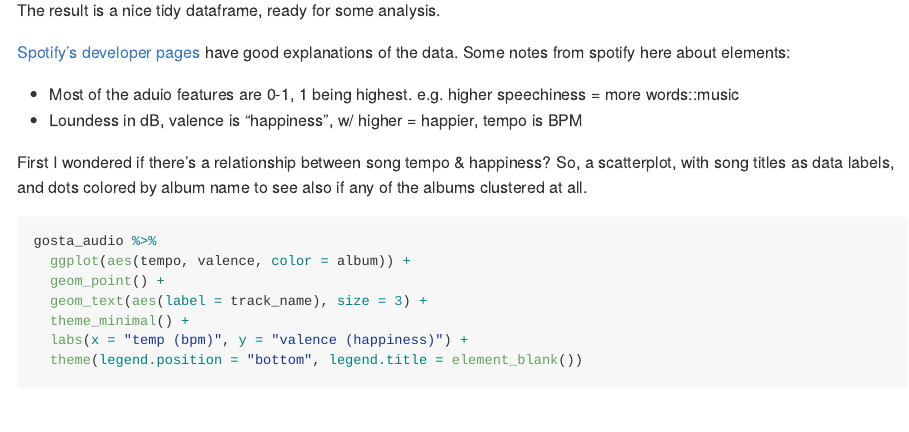
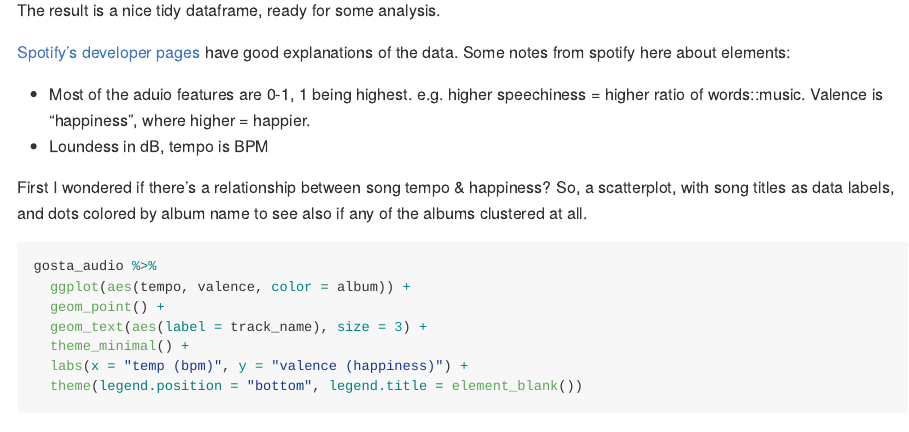
Before and after one commit to greg-dubrow/spotify-analysis, an R Markdown document (Gosta Berling analysis.Rmd): the page in a window 1100 px wide, from 4120 px down. Rendered offline with R 4.5, knitr and Pandoc, with nearby package versions; some code elsewhere in the file could not run offline.

Commit message:
minor gosta rmd edits

````diff
--- a/Gosta Berling analysis.Rmd
+++ b/Gosta Berling analysis.Rmd
@@ -138,8 +138,8 @@ The result is a nice tidy dataframe, ready for some analysis.
 
 [Spotify's developer pages](https://developer.spotify.com/documentation/web-api/reference/tracks/get-audio-features/) have good explanations of the data. Some notes from spotify here about elements:
 
-- Most of the aduio features are 0-1, 1 being highest. e.g. higher speechiness = more words::music
-- Loundess in dB, valence is "happiness", w/ higher = happier, tempo is BPM
+- Most of the aduio features are 0-1, 1 being highest. e.g. higher speechiness = higher ratio of words::music. Valence is "happiness", where higher = happier.
+- Loundess in dB, tempo is BPM
 
 First I wondered if there's a relationship between song tempo & happiness? So, a scatterplot, with song titles as data labels, and dots colored by album name to see also if any of the albums clustered at all.
 ```{r ECHO = FALSE}
````
Also changed, not shown: Gosta Berling analysis.Rmd (2 more changed lines).
